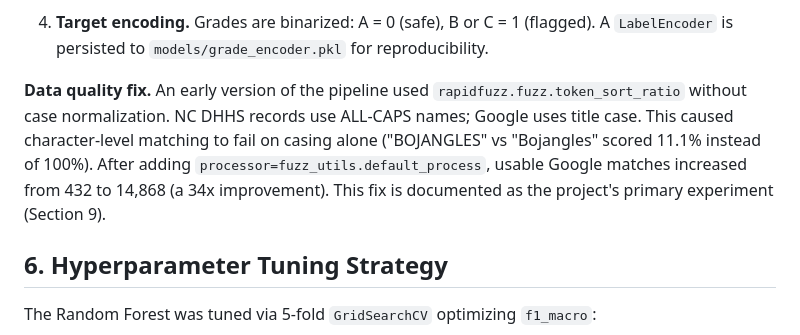
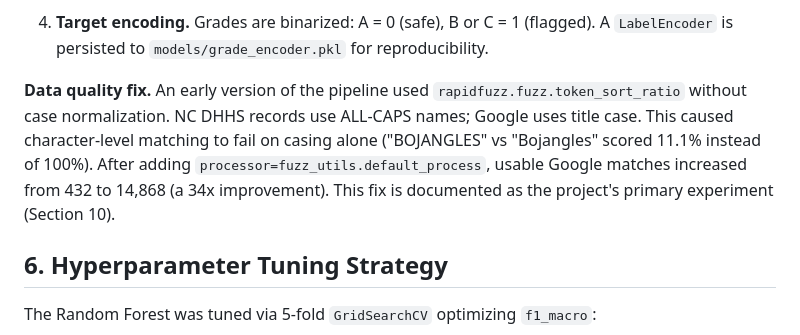
Before and after one commit to nocapchicken/nocapchicken.github.io, a Markdown page: report.md, the part around the change. Rendered like a GitHub page.

Commit message:
fix: correct experiment cross-reference from Section 9 to Section 10
Co-Authored-By: Claude Opus 4.6 (1M context) <noreply@anthropic.com>

```diff
--- a/report.md
+++ b/report.md
@@ -69,7 +69,7 @@ The pipeline consists of four stages:
 
 4. **Target encoding.** Grades are binarized: A = 0 (safe), B or C = 1 (flagged). A `LabelEncoder` is persisted to `models/grade_encoder.pkl` for reproducibility.
 
-**Data quality fix.** An early version of the pipeline used `rapidfuzz.fuzz.token_sort_ratio` without case normalization. NC DHHS records use ALL-CAPS names; Google uses title case. This caused character-level matching to fail on casing alone ("BOJANGLES" vs "Bojangles" scored 11.1% instead of 100%). After adding `processor=fuzz_utils.default_process`, usable Google matches increased from 432 to 14,868 (a 34x improvement). This fix is documented as the project's primary experiment (Section 9).
+**Data quality fix.** An early version of the pipeline used `rapidfuzz.fuzz.token_sort_ratio` without case normalization. NC DHHS records use ALL-CAPS names; Google uses title case. This caused character-level matching to fail on casing alone ("BOJANGLES" vs "Bojangles" scored 11.1% instead of 100%). After adding `processor=fuzz_utils.default_process`, usable Google matches increased from 432 to 14,868 (a 34x improvement). This fix is documented as the project's primary experiment (Section 10).
 
 ## 6. Hyperparameter Tuning Strategy
 
```
